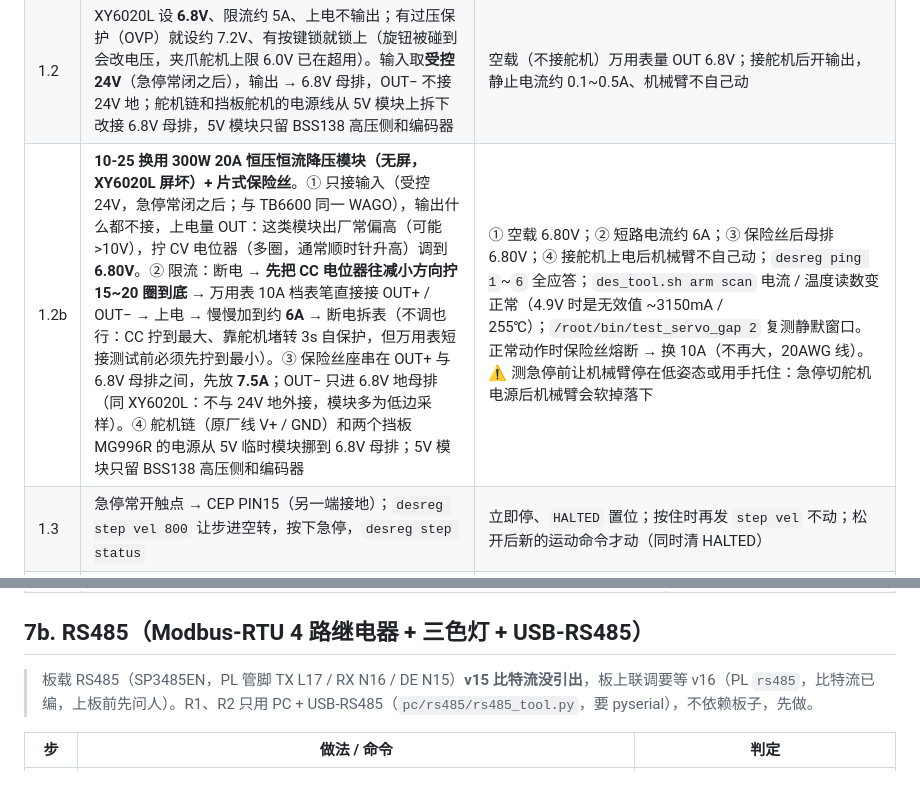
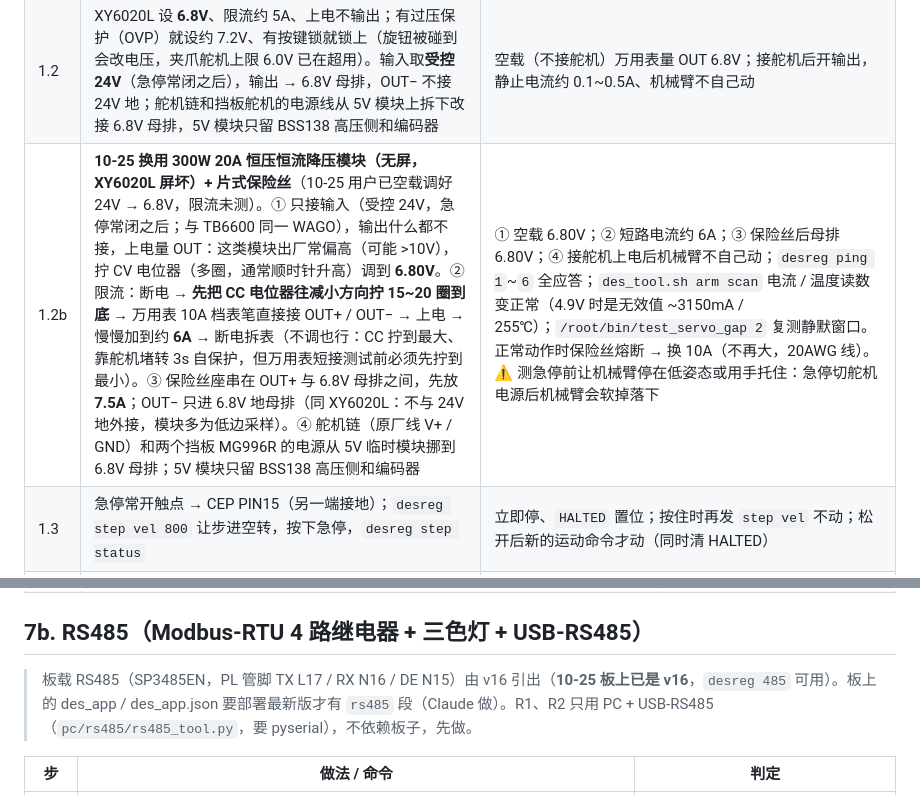
Before and after one commit to pribble/DragonEyeSorter, a Markdown page: docs/到货联调清单.md, 2 parts joined by grey strips. GitHub-like rendering.

```diff
--- a/docs/到货联调清单.md
+++ b/docs/到货联调清单.md
@@ -14,7 +40,7 @@
 |---|---|---|
 | 1.1 | 万用表逐个量舵机 V+~GND 电阻（C4）；顺手检查每个舵机输出轴旷量 | 无短路（几 kΩ 以上，记录数值）；旷量明显异常先换舵机 |
 | 1.2 | XY6020L 设 **6.8V**、限流约 5A、上电不输出；有过压保护（OVP）就设约 7.2V、有按键锁就锁上（旋钮被碰到会改电压，夹爪舵机上限 6.0V 已在超用）。输入取**受控 24V**（急停常闭之后），输出 → 6.8V 母排，OUT− 不接 24V 地；舵机链和挡板舵机的电源线从 5V 模块上拆下改接 6.8V 母排，5V 模块只留 BSS138 高压侧和编码器 | 空载（不接舵机）万用表量 OUT 6.8V；接舵机后开输出，静止电流约 0.1~0.5A、机械臂不自己动 |
-| 1.2b | **10-25 换用 300W 20A 恒压恒流降压模块（无屏，XY6020L 屏坏）+ 片式保险丝**。① 只接输入（受控 24V，急停常闭之后；与 TB6600 同一 WAGO），输出什么都不接，上电量 OUT：这类模块出厂常偏高（可能 >10V），拧 CV 电位器（多圈，通常顺时针升高）调到 **6.80V**。② 限流：断电 → **先把 CC 电位器往减小方向拧 15~20 圈到底** → 万用表 10A 档表笔直接接 OUT+ / OUT− → 上电 → 慢慢加到约 **6A** → 断电拆表（不调也行：CC 拧到最大、靠舵机堵转 3s 自保护，但万用表短接测试前必须先拧到最小）。③ 保险丝座串在 OUT+ 与 6.8V 母排之间，先放 **7.5A**；OUT− 只进 6.8V 地母排（同 XY6020L：不与 24V 地外接，模块多为低边采样）。④ 舵机链（原厂线 V+ / GND）和两个挡板 MG996R 的电源从 5V 临时模块挪到 6.8V 母排；5V 模块只留 BSS138 高压侧和编码器 | ① 空载 6.80V；② 短路电流约 6A；③ 保险丝后母排 6.80V；④ 接舵机上电后机械臂不自己动；`desreg ping 1`~`6` 全应答；`des_tool.sh arm scan` 电流 / 温度读数变正常（4.9V 时是无效值 ~3150mA / 255℃）；`/root/bin/test_servo_gap 2` 复测静默窗口。正常动作时保险丝熔断 → 换 10A（不再大，20AWG 线）。⚠ 测急停前让机械臂停在低姿态或用手托住：急停切舵机电源后机械臂会软掉落下 |
+| 1.2b | **10-25 换用 300W 20A 恒压恒流降压模块（无屏，XY6020L 屏坏）+ 片式保险丝**（10-25 用户已空载调好 24V → 6.8V，限流未测）。① 只接输入（受控 24V，急停常闭之后；与 TB6600 同一 WAGO），输出什么都不接，上电量 OUT：这类模块出厂常偏高（可能 >10V），拧 CV 电位器（多圈，通常顺时针升高）调到 **6.80V**。② 限流：断电 → **先把 CC 电位器往减小方向拧 15~20 圈到底** → 万用表 10A 档表笔直接接 OUT+ / OUT− → 上电 → 慢慢加到约 **6A** → 断电拆表（不调也行：CC 拧到最大、靠舵机堵转 3s 自保护，但万用表短接测试前必须先拧到最小）。③ 保险丝座串在 OUT+ 与 6.8V 母排之间，先放 **7.5A**；OUT− 只进 6.8V 地母排（同 XY6020L：不与 24V 地外接，模块多为低边采样）。④ 舵机链（原厂线 V+ / GND）和两个挡板 MG996R 的电源从 5V 临时模块挪到 6.8V 母排；5V 模块只留 BSS138 高压侧和编码器 | ① 空载 6.80V；② 短路电流约 6A；③ 保险丝后母排 6.80V；④ 接舵机上电后机械臂不自己动；`desreg ping 1`~`6` 全应答；`des_tool.sh arm scan` 电流 / 温度读数变正常（4.9V 时是无效值 ~3150mA / 255℃）；`/root/bin/test_servo_gap 2` 复测静默窗口。正常动作时保险丝熔断 → 换 10A（不再大，20AWG 线）。⚠ 测急停前让机械臂停在低姿态或用手托住：急停切舵机电源后机械臂会软掉落下 |
 | 1.3 | 急停常开触点 → CEP PIN15（另一端接地）；`desreg step vel 800` 让步进空转，按下急停，`desreg step status` | 立即停、`HALTED` 置位；按住时再发 `step vel` 不动；松开后新的运动命令才动（同时清 HALTED） |
 | 1.4 | 急停常闭触点串主电源 | 按下时步进驱动器、舵机电源都断 |
 
@@ -91,7 +117,7 @@
 
 ## 7b. RS485（Modbus-RTU 4 路继电器 + 三色灯 + USB-RS485）
 
-> 板载 RS485（SP3485EN，PL 管脚 TX L17 / RX N16 / DE N15）**v15 比特流没引出**，板上联调要等 v16（PL `rs485`，比特流已编，上板前先问人）。R1、R2 只用 PC + USB-RS485（`pc/rs485/rs485_tool.py`，要 pyserial），不依赖板子，先做。
+> 板载 RS485（SP3485EN，PL 管脚 TX L17 / RX N16 / DE N15）由 v16 引出（**10-25 板上已是 v16**，`desreg 485` 可用）。板上的 des_app / des_app.json 要部署最新版才有 `rs485` 段（Claude 做）。R1、R2 只用 PC + USB-RS485（`pc/rs485/rs485_tool.py`，要 pyserial），不依赖板子，先做。
 
 | 步 | 做法 / 命令 | 判定 |
 |---|---|---|
```
Also changed, not shown: other parts of docs/到货联调清单.md (+27 -1 lines), docs/figures/fig_system_wiring.png, 1 other file.
